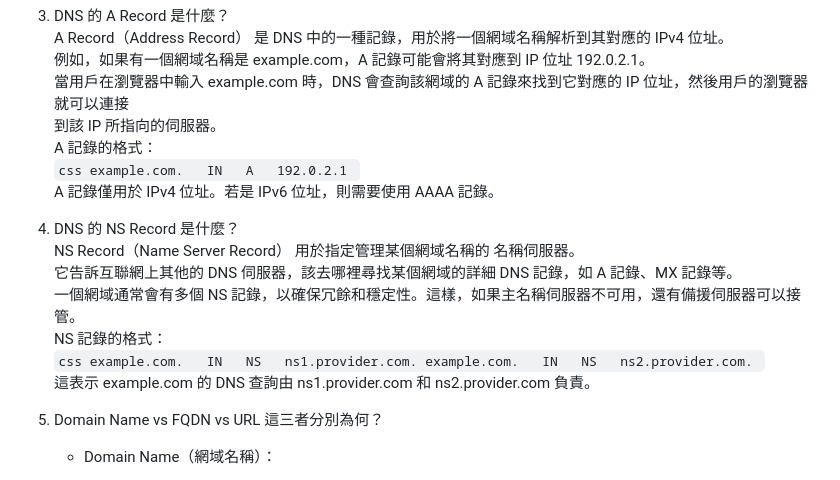
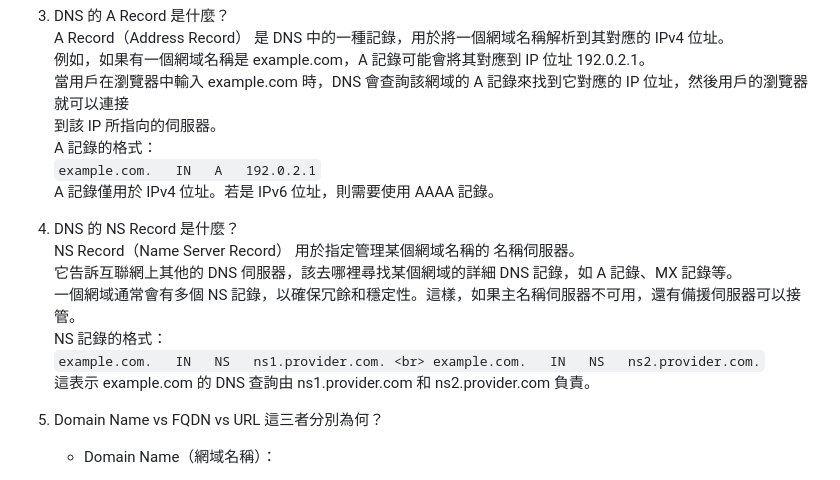
Before and after one commit to aitech-su/git-practice, a Markdown page: week-05/readme.md, the part around the change. GitHub-like rendering.

Commit message:
docs: week-05/readme.md finished

````diff
--- a/week-05/readme.md
+++ b/week-05/readme.md
@@ -5,7 +5,7 @@
         例如，如果有一個網域名稱是 example.com，A 記錄可能會將其對應到 IP 位址 192.0.2.1。<br>
         當用戶在瀏覽器中輸入 example.com 時，DNS 會查詢該網域的 A 記錄來找到它對應的 IP 位址，然後用戶的瀏覽器就可以連接<br>到該 IP 所指向的伺服器。<br>
         A 記錄的格式：<br>
-        ```css
+        ```
         example.com.   IN   A   192.0.2.1
         ```<br>
         A 記錄僅用於 IPv4 位址。若是 IPv6 位址，則需要使用 AAAA 記錄。<br>
@@ -14,8 +14,8 @@
         它告訴互聯網上其他的 DNS 伺服器，該去哪裡尋找某個網域的詳細 DNS 記錄，如 A 記錄、MX 記錄等。<br>
         一個網域通常會有多個 NS 記錄，以確保冗餘和穩定性。這樣，如果主名稱伺服器不可用，還有備援伺服器可以接管。<br>
         NS 記錄的格式：<br>
-        ```css
-        example.com.   IN   NS   ns1.provider.com.
+        ```
+        example.com.   IN   NS   ns1.provider.com. <br>
         example.com.   IN   NS   ns2.provider.com.
         ```<br>
         這表示 example.com 的 DNS 查詢由 ns1.provider.com 和 ns2.provider.com 負責。<br>
````
